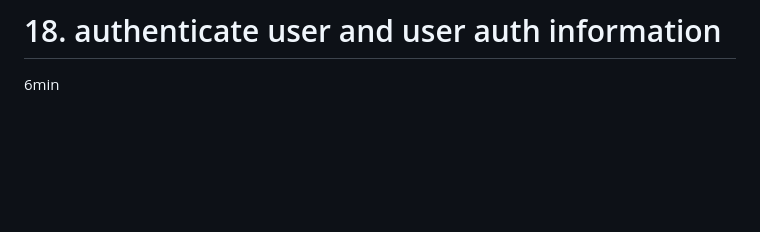
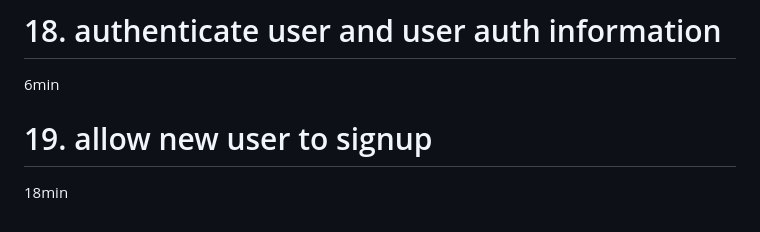
Before and after one commit to Devsaci/amazonclone_user_app, a Markdown page: README.md, the part around the change. GitHub-like rendering; blank space fills up the shorter version.

```diff
--- a/README.md
+++ b/README.md
@@ -58,3 +58,5 @@ Course content
 9min
 # 18. authenticate user and user auth information
 6min
+# 19. allow new user to signup
+18min
```
